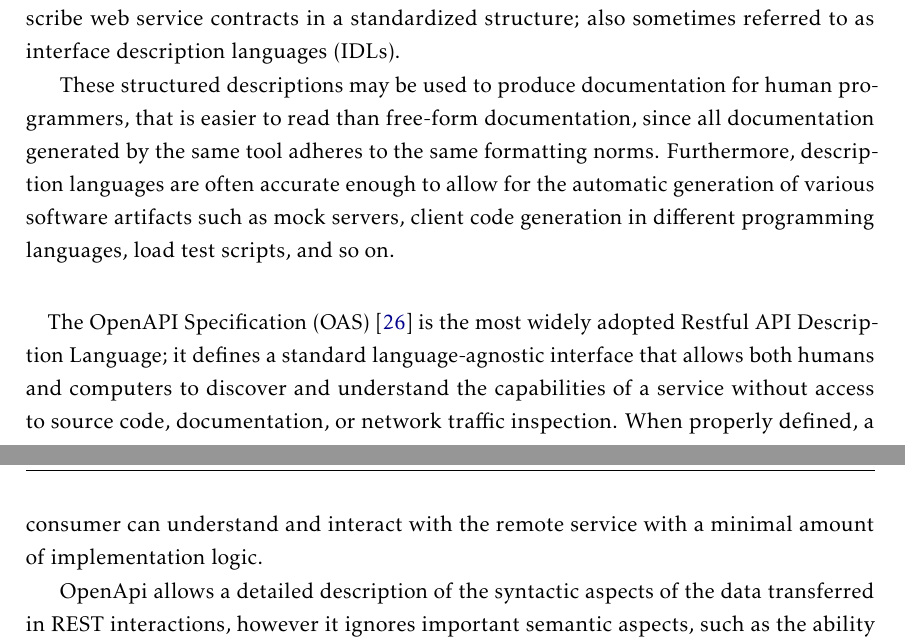
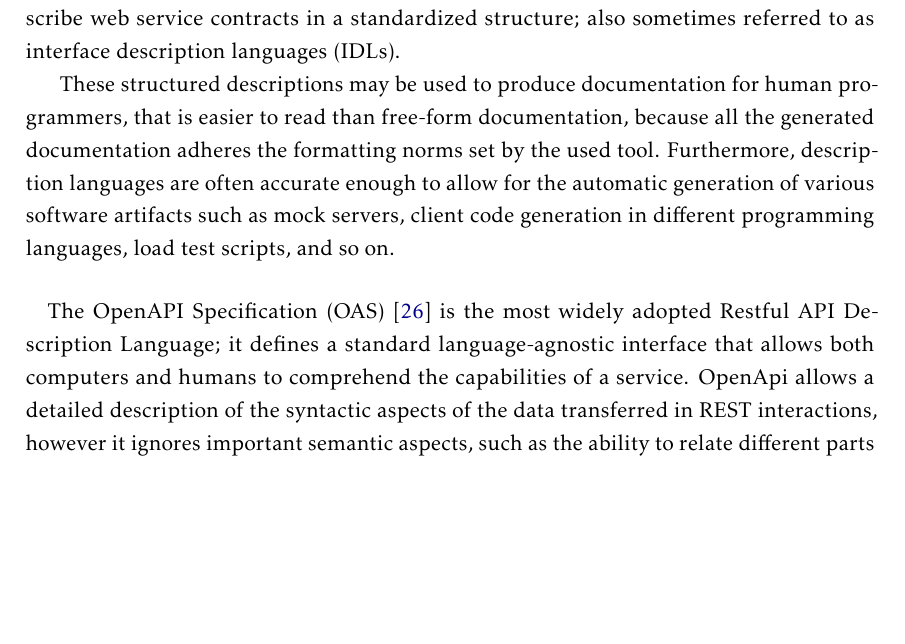
Before and after one commit to RjRDRG/Thesis, a LaTeX thesis (template.tex, which reads Chapters/chapter6.tex): two parts of pages 17 and 18 of 38 before the commit and part of page 17 of 38 after it, the two joined at a grey line, cut so that both start at the same text, the shorter picture padded with empty space. Compiled offline with pdfLaTeX.

Commit message:
chapter 6 wip

```diff
--- a/Chapters/chapter6.tex
+++ b/Chapters/chapter6.tex
@@ -30,17 +30,14 @@
 also sometimes referred to as interface description languages (IDLs).
 
 These structured descriptions may be used to produce documentation for human programmers, that is easier to read than free-form documentation,
-since all documentation generated by the same tool adheres to the same formatting norms.
+because all the generated documentation adheres the formatting norms set by the used tool.
 Furthermore, description languages are often accurate enough to allow for the automatic generation of various software artifacts such as mock servers,
 client code generation in different programming languages, load test scripts, and so on.
 
 \paragraph{}
 
 The OpenAPI Specification (OAS) \cite{openAPI} is the most widely adopted Restful API Description Language;
-it defines a standard language-agnostic interface that allows both humans and computers to discover and
-understand the capabilities of a service without access to source code, documentation, or network traffic inspection.
-When properly defined, a consumer can understand and interact with the remote service with a minimal amount of implementation logic.
-
+it defines a standard language-agnostic interface that allows both computers and humans to comprehend the capabilities of a service.
 OpenApi allows a detailed description of the syntactic aspects of the data transferred in REST interactions, however it ignores important semantic aspects, such as the ability to relate
 different parts of the same data, to relate the input against the state of the service, and to relate the output against the input.
 
```
